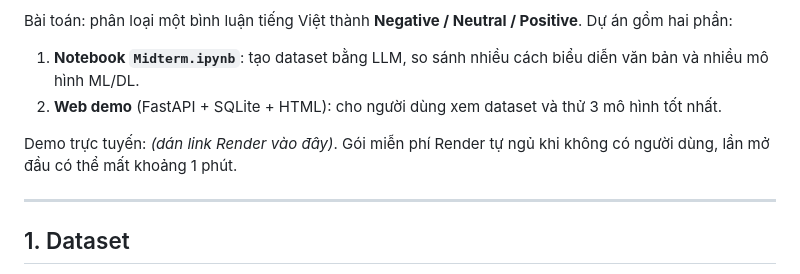
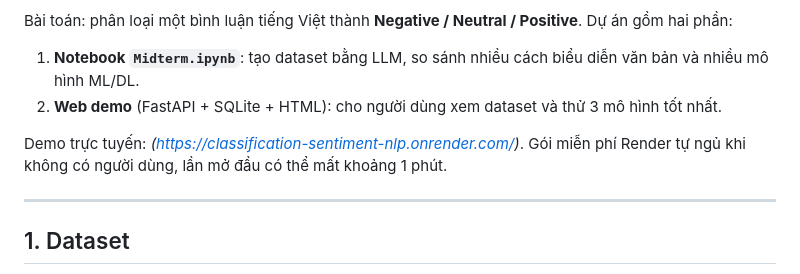
Before and after one commit to HuyChill2406/sentiment-demo, a Markdown page: README.md, the part around the change. Rendered like a GitHub page.

Commit message:
Update demo link in README.md

```diff
--- a/README.md
+++ b/README.md
@@ -7,7 +7,7 @@ Bài toán: phân loại một bình luận tiếng Việt thành **Negative / N
 1. **Notebook `Midterm.ipynb`**: tạo dataset bằng LLM, so sánh nhiều cách biểu diễn văn bản và nhiều mô hình ML/DL.
 2. **Web demo** (FastAPI + SQLite + HTML): cho người dùng xem dataset và thử 3 mô hình tốt nhất.
 
-Demo trực tuyến: _(dán link Render vào đây)_. Gói miễn phí Render tự ngủ khi không có người dùng, lần mở đầu có thể mất khoảng 1 phút.
+Demo trực tuyến: _(https://classification-sentiment-nlp.onrender.com/)_. Gói miễn phí Render tự ngủ khi không có người dùng, lần mở đầu có thể mất khoảng 1 phút.
 
 ---
 
```
